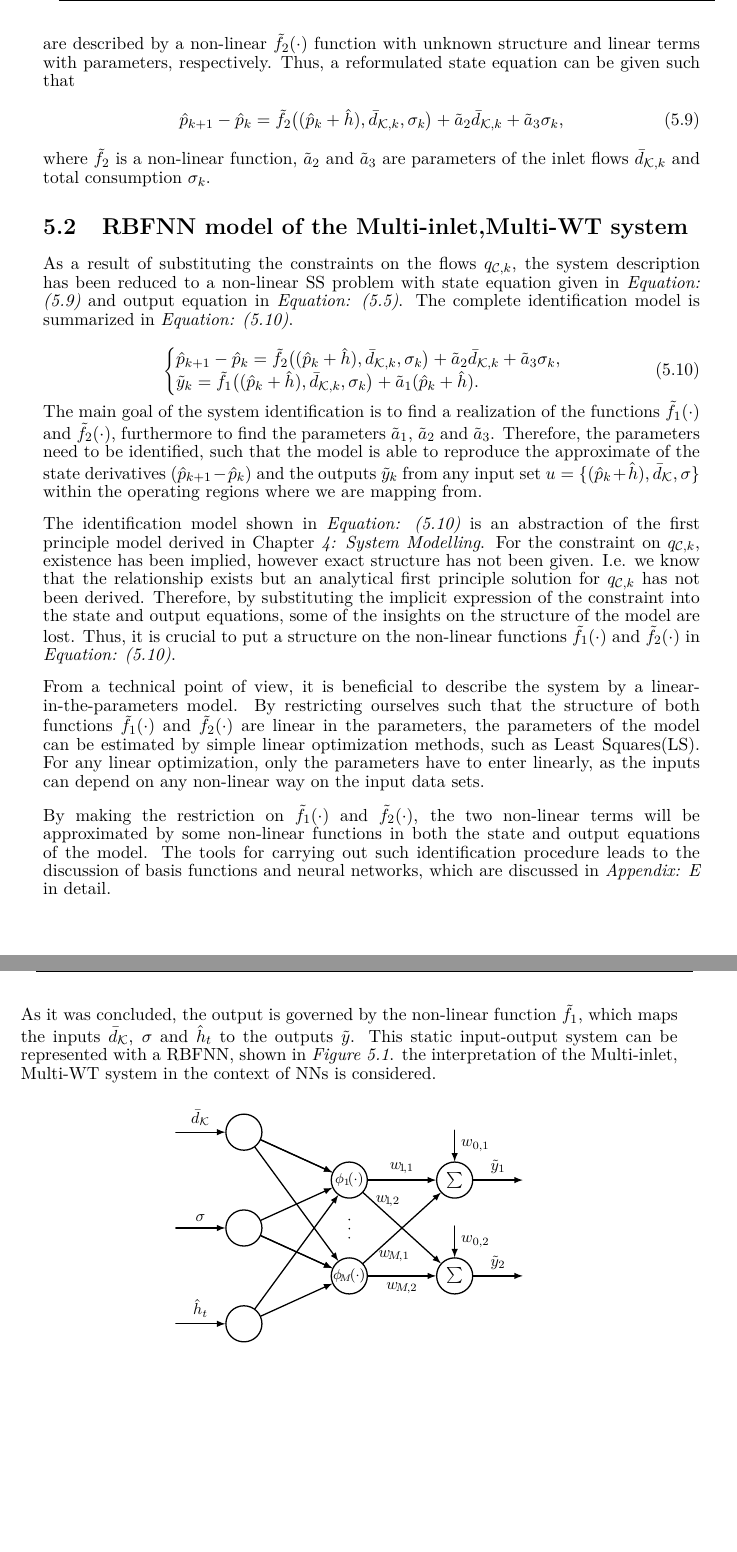
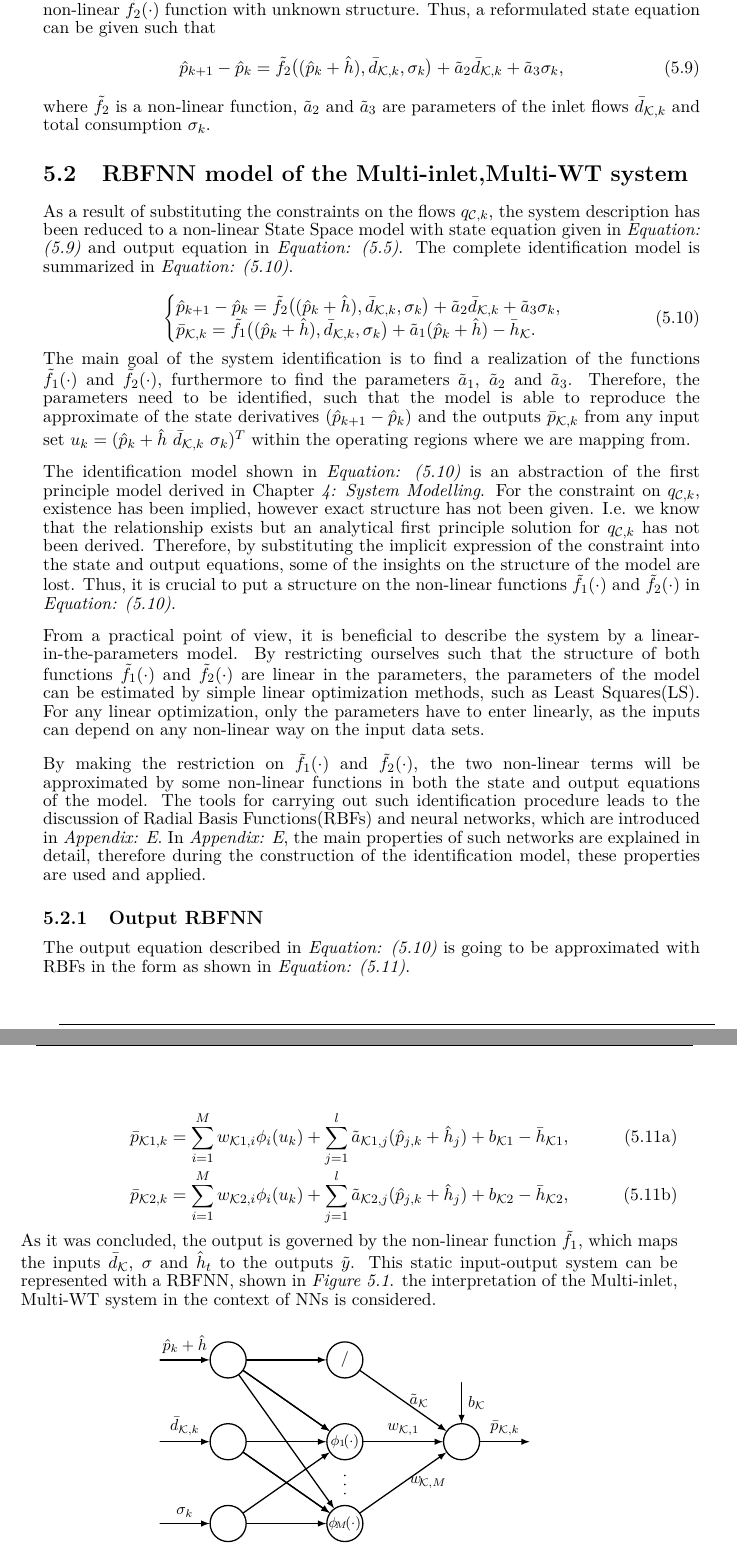
Before and after one commit to csocsidior/Verdo_project, a LaTeX thesis (Gr830.tex, which reads Setup_files/preamble.tex, report/design/example1.tex, report/tikz/output_NN1.tex): two parts of pages 57 and 58 of 83, joined at a grey line, cut at the place of the change, the shorter picture padded with empty space. Compiled offline with pdfLaTeX.

Commit message:
RBNN tikz corrections

```diff
--- a/Setup_files/preamble.tex
+++ b/Setup_files/preamble.tex
@@ -366,5 +366,6 @@
 
 
 \usetikzlibrary{shapes,positioning,matrix}
+\usetikzlibrary{decorations.pathreplacing}
 
 \newcommand{\noop}[1]{}
--- a/report/design/example1.tex
+++ b/report/design/example1.tex
@@ -101,4 +94,3 @@ where\\
 \textcolor{White}{te}$\unit{h}$
 \end{minipage}
 
-The state equation in \eqref{WT_matrixform_final_discrete} describes the linear combination of the the flows $q_\mathcal{C}$, the total head in the WTs $(\hat{p}_k + \hat{h})$ and the total consumption $\sigma$. However, by substituting the $q_\mathcal{C}$ flows with their implicit non-linear expression, the structure of the state equation is not a linear combination of the corresponding signals anymore. Therefore, let us write \eqref{WT_matrixform_final_discrete1} in a form where the non-linear and linear terms are described by a non-linear $\tilde{f}_2(\cdot)$ function with unknown structure and linear terms with parameters, respectively. Thus, a reformulated state equation can be given such that
@@ -105,3 +107,4 @@ The state equation in \eqref{WT_matrixform_final_discrete} describes the linear
+The state equation in \eqref{WT_matrixform_final_discrete} describes the relation between the the flows $q_{\mathcal{C},k}$, the total head in the WTs $(\hat{p}_k + \hat{h})$ and the total consumption $\sigma_k$. However, by substituting the $q_{\mathcal{C},k}$ flows with their non-linear expression, the structure of the state equation is not a linear combination of the corresponding signals anymore. Therefore, let us write \eqref{WT_matrixform_final_discrete1} in a form where the non-linear terms are described by a non-linear $\tilde{f}_2(\cdot)$ function with unknown structure. Thus, a reformulated state equation can be given such that
 
  \begin{equation}
   \label{WT_matrixform_final_discrete2}
@@ -115,25 +118,43 @@ where $\tilde{f}_2$ is a non-linear function, $\tilde{a}_2$ and $\tilde{a}_3$ ar
 \section{RBFNN model of the Multi-inlet,Multi-WT system}
 \label{RBFNN_model_multi_inlet_multi_WT_sys}
 
-As a result of substituting the constraints on the flows $q_{\mathcal{C},k}$, the system description has been reduced to a non-linear SS problem with state equation given in \eqref {WT_matrixform_final_discrete2} and output equation in \eqref {recall_output_eq_3}. The complete identification model is summarized in \eqref{identification_model}.
+As a result of substituting the constraints on the flows $q_{\mathcal{C},k}$, the system description has been reduced to a non-linear State Space model with state equation given in \eqref {WT_matrixform_final_discrete2} and output equation in \eqref {recall_output_eq_3}. The complete identification model is summarized in \eqref{identification_model}.
 
 \begin{equation}
 \begin{cases}
   \label{identification_model}
     \hat{p}_{k+1} - \hat{p}_k = \tilde{f}_2 \big((\hat{p}_k + \hat{h}),\bar{d}_{\mathcal{K},k}, \sigma_k\big) + \tilde{a}_2 \bar{d}_{\mathcal{K},k} + \tilde{a}_3 \sigma_k,\\
-  \tilde{y}_k  = \tilde{f}_1 \big((\hat{p}_k + \hat{h}),\bar{d}_{\mathcal{K},k}, \sigma_k\big) + \tilde{a}_1 (\hat{p}_k + \hat{h}).
+  \bar{p}_{\mathcal{K},k}  = \tilde{f}_1 \big((\hat{p}_k + \hat{h}),\bar{d}_{\mathcal{K},k}, \sigma_k\big) + \tilde{a}_1 (\hat{p}_k + \hat{h}) - \bar{h}_{\mathcal{K}}.
   \end{cases}
 \end{equation}
 
-The main goal of the system identification is to find a realization of the functions $\tilde{f}_1(\cdot)$ and $\tilde{f}_2(\cdot)$, furthermore to find the parameters $\tilde{a}_1$, $\tilde{a}_2$ and $\tilde{a}_3$. Therefore, the parameters need to be identified, such that the model is able to reproduce the approximate of the state derivatives $(\hat{p}_{k+1} - \hat{p}_k)$ and the outputs $\tilde{y}_k$ from any input set $u = \{(\hat{p}_k + \hat{h}), \bar{d}_{\mathcal{K}}, \sigma \}$ within the operating regions where we are mapping from.
+The main goal of the system identification is to find a realization of the functions $\tilde{f}_1(\cdot)$ and $\tilde{f}_2(\cdot)$, furthermore to find the parameters $\tilde{a}_1$, $\tilde{a}_2$ and $\tilde{a}_3$. Therefore, the parameters need to be identified, such that the model is able to reproduce the approximate of the state derivatives $(\hat{p}_{k+1} - \hat{p}_k)$ and the outputs $\bar{p}_{\mathcal{K},k}$ from any input set $u_k = ( \hat{p}_k+\hat{h} \ \bar{d}_{\mathcal{K},k} \ \sigma_k )^T$ within the operating regions where we are mapping from.
 
 The identification model shown in \eqref{identification_model} is an abstraction of the first principle model derived in \chapref{system_modelling}. For the constraint on $q_{\mathcal{C},k}$, existence has been implied, however exact structure has not been given. I.e. we know that the relationship exists but an analytical first principle solution for $q_{\mathcal{C},k}$ has not been derived. Therefore, by substituting the implicit expression of the constraint into the state and output equations, some of the insights on the structure of the model are lost. Thus, it is crucial to put a structure on the non-linear functions $\tilde{f}_1(\cdot)$ and $\tilde{f}_2(\cdot)$ in \eqref{identification_model}.
 
-From a technical point of view, it is beneficial to describe the system by a linear-in-the-parameters model. By restricting ourselves such that the structure of both functions $\tilde{f}_1(\cdot)$ and $\tilde{f}_2(\cdot)$ are linear in the parameters, the parameters of the model can be estimated by simple linear optimization methods, such as Least Squares(LS). For any linear optimization, only the parameters have to enter linearly, as the inputs can depend on any non-linear way on the input data sets.
+From a practical point of view, it is beneficial to describe the system by a linear-in-the-parameters model. By restricting ourselves such that the structure of both functions $\tilde{f}_1(\cdot)$ and $\tilde{f}_2(\cdot)$ are linear in the parameters, the parameters of the model can be estimated by simple linear optimization methods, such as Least Squares(LS). For any linear optimization, only the parameters have to enter linearly, as the inputs can depend on any non-linear way on the input data sets.
 
-By making the restriction on $\tilde{f}_1(\cdot)$ and $\tilde{f}_2(\cdot)$, the two non-linear terms will be approximated by some non-linear functions in both the state and output equations of the model. The tools for carrying out such identification procedure leads to the discussion of basis functions and neural networks, which are discussed in \appref{neural_networks} in detail.
+By making the restriction on $\tilde{f}_1(\cdot)$ and $\tilde{f}_2(\cdot)$, the two non-linear terms will be approximated by some non-linear functions in both the state and output equations of the model. The tools for carrying out such identification procedure leads to the discussion of Radial Basis Functions(RBFs) and neural networks, which are introduced in \appref{neural_networks}. In \appref{neural_networks}, the main properties of such networks are explained in detail, therefore during the construction of the identification model, these properties are used and applied.
 
-\newpage
+ \subsection{Output RBFNN}
+\label{output_rbfnn}
+
+The output equation described in \eqref{identification_model} is going to be approximated with RBFs in the form as shown in \eqref{output_RBFNNnetwork_approx}.
+
+\begin{subequations}
+\label{output_RBFNNnetwork_approx}
+  \begin{equation}
+\bar{p}_{\mathcal{K}1,k} = \sum_{i = 1}^M w_{\mathcal{K}1,i} \phi_i(u_k) + \sum_{j = 1}^l \tilde{a}_{\mathcal{K}1,j} (\hat{p}_{j,k} + \hat{h}_j) + b_{\mathcal{K}1} - \bar{h}_{\mathcal{K}1},
+\end{equation}
+
+\vspace{-2mm}
+
+  \begin{equation}
+\bar{p}_{\mathcal{K}2,k} = \sum_{i = 1}^M w_{\mathcal{K}2,i} \phi_i(u_k) + \sum_{j = 1}^l \tilde{a}_{\mathcal{K}2,j} (\hat{p}_{j,k} + \hat{h}_j) + b_{\mathcal{K}2} - \bar{h}_{\mathcal{K}2},
+\end{equation}
+
+\end{subequations}
+
 
 As it was concluded, the output is governed by the non-linear function $\tilde{f}_1$, which maps the inputs $\bar{d}_{\mathcal{K}}$, $\sigma$ and $\hat{h}_t $ to the outputs $\tilde{y}$. This static input-output system can be represented with a RBFNN, shown in \figref{fig:nn_output}.
 the interpretation of the Multi-inlet, Multi-WT system in the context of NNs is considered.
--- a/report/tikz/output_NN1.tex
+++ b/report/tikz/output_NN1.tex
@@ -14,56 +13,57 @@ net1/.style={
     inner sep=8pt
     },
   nodes in empty cells,
-  column sep=1.5cm,
-  row sep=-8pt
+  column sep=1.75cm,
+  row sep=-10pt
   },
 >=latex
 ]
 
 \matrix[net1] (mat)
 {
-  & |[plain]|  & |[plain]|  \\
+  &  & |[plain]|  \\
  |[plain]| & |[plain]|  \\
-|[plain]| & & \\
- |[plain]| & |[plain]| \\
- & |[plain]|   \\
+|[plain]| & |[plain]|  &  |[plain]|\\
+ |[plain]| & |[plain]|  \\
+ &   & \\
 |[plain]| & |[plain]| &  |[plain]|\\
-|[plain]| &   &\\
+|[plain]| & |[plain]|   & |[plain]|\\
 |[plain]|& |[plain]| \\
-&  |[plain]|  \\
+&   \\
 |[plain]| &   |[plain]| \\
   |[plain]| &  |[plain]| \\
 };
 
-    \draw[thick][<-] (mat-1-1) -- node[above] {$\bar{d}_{\mathcal{K}}$} +(-1.5cm,0);
-    \draw[thick][<-] (mat-5-1) -- node[above] {$\sigma$} +(-1.5cm,0);
-     \draw[thick][<-] (mat-9-1) -- node[above] {$\hat{h}_t$} +(-1.5cm,0);
+    \draw[thick][<-] (mat-5-1) -- node[above] {$\bar{d}_{\mathcal{K},k}$} +(-1.5cm,0);
+    \draw[thick][<-] (mat-9-1) -- node[above] {$\sigma_k$} +(-1.5cm,0);
+     \draw[thick][<-] (mat-1-1) -- node[above] {$\hat{p}_k + \hat{h}$} +(-1.5cm,0);
 
 \foreach \ai in {1,5,9}
-{\foreach \aii  in {3,7}
+{\foreach \aii  in {5,9}
   \draw[thick][->] (mat-\ai-1) -- (mat-\aii-2) ;
 }
 
-  \draw[->] (mat-1-1) -- (mat-3-2) node(){\footnotesize $\phi_1\!(\cdot)$};
-  \draw [->] (mat-5-1) -- (mat-7-2) node(){\footnotesize$\phi\!_M\!(\cdot)$};
+\draw[thick][->] (mat-1-1) -- (mat-1-2) ;
 
-  \draw[thick][->] (mat-3-2) --node[above]{} (mat-7-3)node(){ $\sum$};
-  \draw[thick][->] (mat-7-2) --node[below]{$w\!_{M\!,2}$} (mat-7-3);
+  \draw[->] (mat-1-1) -- (mat-5-2) node(){\footnotesize $\phi_1\!(\cdot)$};
+  \draw [->] (mat-5-1) -- (mat-9-2) node(){\footnotesize$\phi\!_M\!(\cdot)$};
 
-    \draw[thick][->] (mat-3-2) --node[above]{$w\!_{1\!,1}$} (mat-3-3)node(){ $\sum$};
-  \draw[thick][->] (mat-7-2) --node[below]{} (mat-3-3);
+  \draw[thick][<-] (mat-5-3) --node[above, right]{$\tilde{a}_\mathcal{K}$} (mat-1-2)node(){ $/$};
+  \draw[thick][->] (mat-5-2) --node[above = 0.001cm]{$w_{\mathcal{K},1}$} (mat-5-3);
+  %w\!_{M\!,2}
 
- \draw[thick][->] (mat-3-3) -- node[above] {$\tilde{y}_1$} +(1.5cm,0);
-\draw[thick][->] (mat-7-3) -- node[above] {$\tilde{y}_2$} +(1.5cm,0);
 
-\node[circle,fill,inner sep=0.4pt] (A) at (0,0.7) {};
-\node[circle,fill,inner sep=0.4pt] (A) at (0,0.5) {};
-\node[circle,fill,inner sep=0.4pt] (A) at (0,0.3) {};
+  \draw[thick][->] (mat-9-2) --node[below, right ]{$w_{\!\mathcal{K},M}$} (mat-5-3);
 
-\draw[thick][<-] (mat-3-3) -- node[right] {$w_{0,1}$} +(0,1.1cm);
-\draw[thick][<-] (mat-7-3) -- node[right] {$w_{0,2}$} +(0,1.1cm);
+ \draw[thick][->] (mat-5-3) -- node[above] {$\bar{p}_{\mathcal{K},k}$} +(1.5cm,0);
 
-\node at (0.85,1.1) {$w\!_{1\!,2}$};
-\node at (0.99,-0.1) {$w\!_{M\!,1}$};
+\node[circle,fill,inner sep=0.4pt] (A) at (0,-0.7) {};
+\node[circle,fill,inner sep=0.4pt] (A) at (0,-0.5) {};
+\node[circle,fill,inner sep=0.4pt] (A) at (0,-0.3) {};
+
+\draw[thick][<-] (mat-5-3) -- node[right] {$b_{\mathcal{K}}$} +(0,1.3cm);
+
+%\node at (1.15,1.1) {$w\!_{1\!,2}$};
+%\node at (0.99,-0.1) {$w\!_{M\!,1}$};
 
 \end{tikzpicture}
```
Also changed, not shown: report/introduction/acronyms.tex (+9 -9 lines), report/requirements/requirements.tex (+8 -8 lines), report/tikz/example1_id.tex (+1 -1 lines), report/tikz/output_NN.tex (+25 -28 lines), report/design/example1.tex (52 more changed lines), report/tikz/output_NN1.tex (1 more changed lines).
